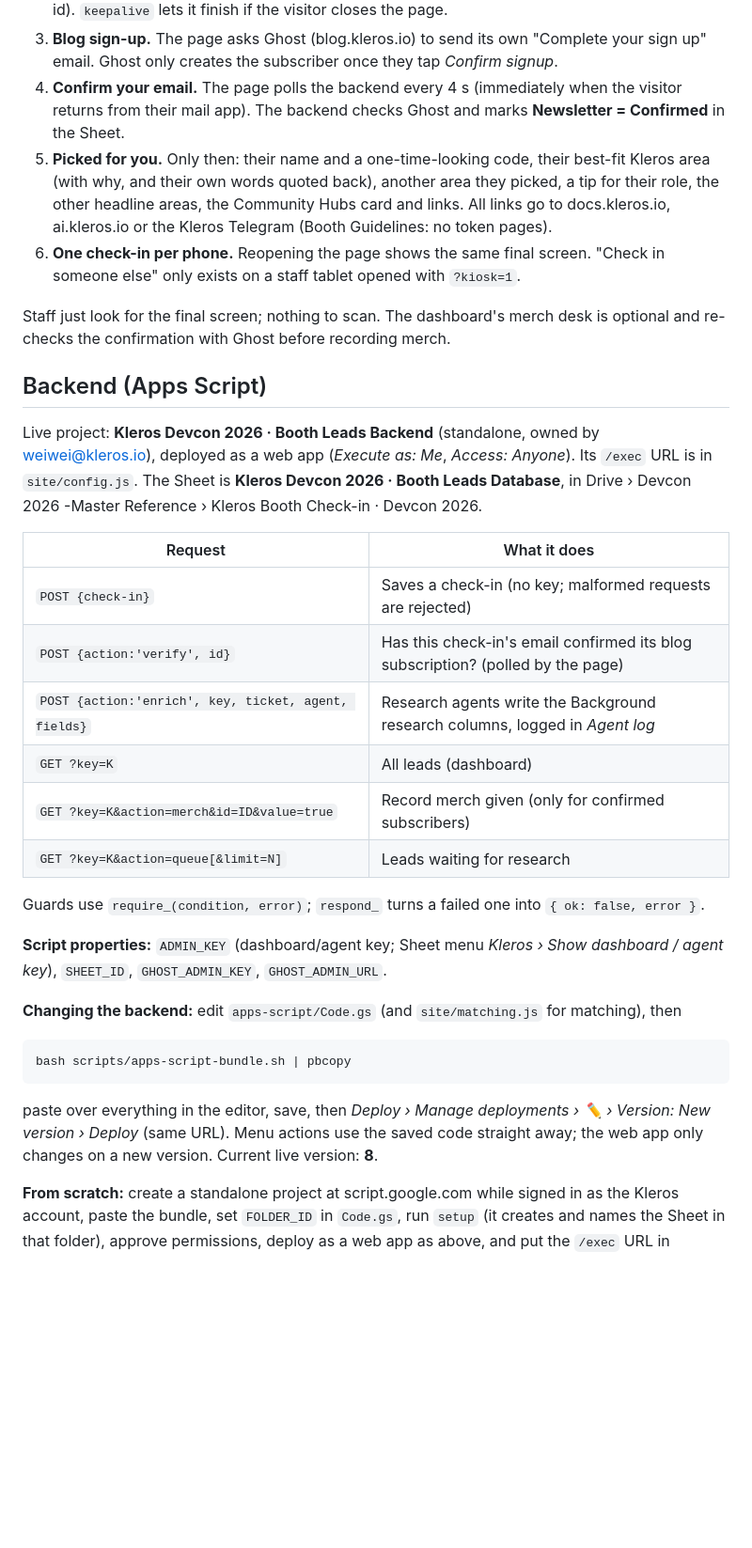
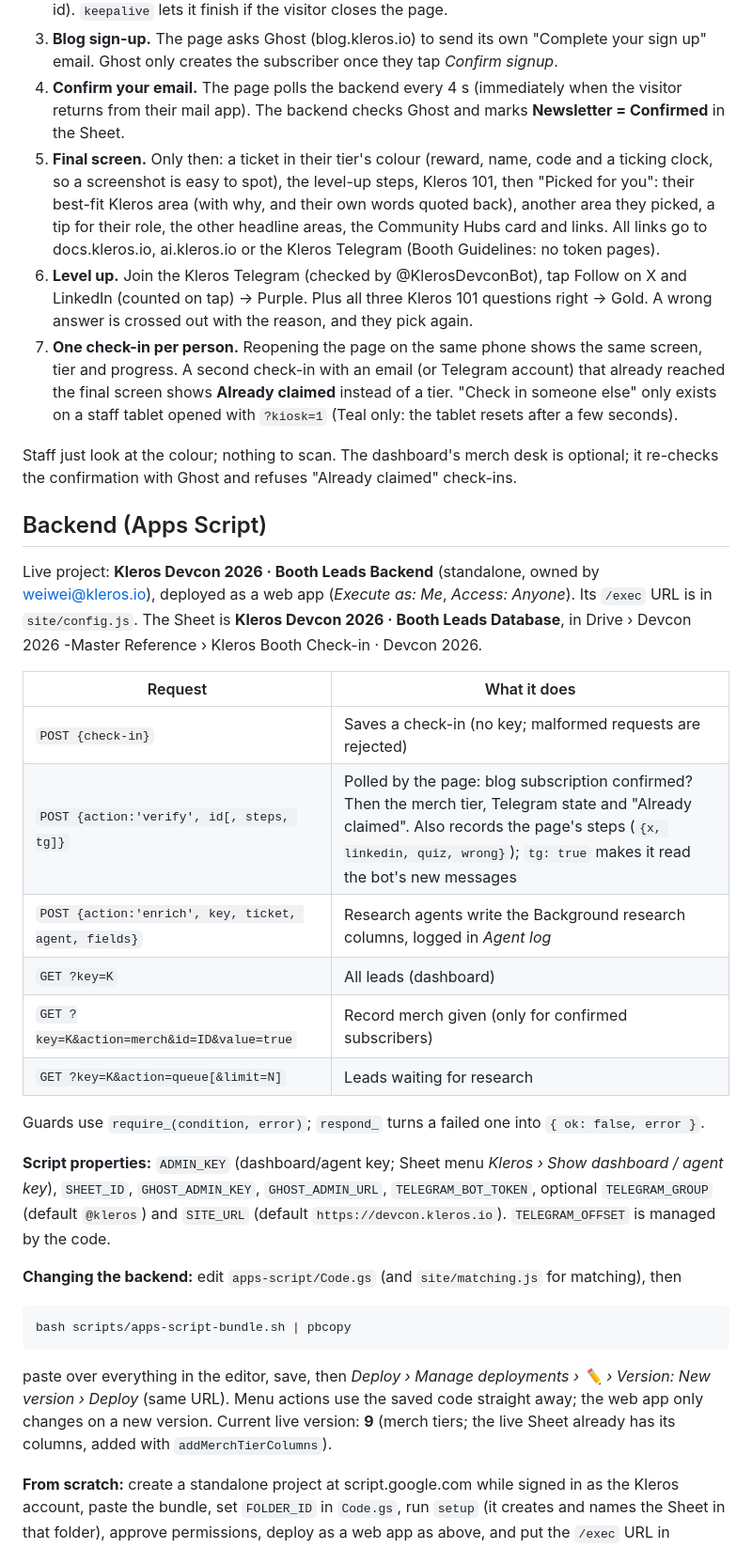
Before and after one commit to kleros/kleros-devcon-checkin, a Markdown page: README.md, the part around one of its changes. Shown at 94% size. Rendered like a GitHub page; blank space fills up the shorter version.

````diff
--- a/README.md
+++ b/README.md
@@ -37,10 +41,11 @@ Run locally: `python3 -m http.server -d site 8000`. Note `config.js` points at t
 2. **Saved.** The check-in is queued on the phone and posted to the backend; it leaves the queue only when the backend confirms the save (retries are safe, the backend dedupes on a client id). `keepalive` lets it finish if the visitor closes the page.
 3. **Blog sign-up.** The page asks Ghost (blog.kleros.io) to send its own "Complete your sign up" email. Ghost only creates the subscriber once they tap *Confirm signup*.
 4. **Confirm your email.** The page polls the backend every 4 s (immediately when the visitor returns from their mail app). The backend checks Ghost and marks **Newsletter = Confirmed** in the Sheet.
-5. **Picked for you.** Only then: their name and a one-time-looking code, their best-fit Kleros area (with why, and their own words quoted back), another area they picked, a tip for their role, the other headline areas, the Community Hubs card and links. All links go to docs.kleros.io, ai.kleros.io or the Kleros Telegram (Booth Guidelines: no token pages).
-6. **One check-in per phone.** Reopening the page shows the same final screen. "Check in someone else" only exists on a staff tablet opened with `?kiosk=1`.
+5. **Final screen.** Only then: a ticket in their tier's colour (reward, name, code and a ticking clock, so a screenshot is easy to spot), the level-up steps, Kleros 101, then "Picked for you": their best-fit Kleros area (with why, and their own words quoted back), another area they picked, a tip for their role, the other headline areas, the Community Hubs card and links. All links go to docs.kleros.io, ai.kleros.io or the Kleros Telegram (Booth Guidelines: no token pages).
+6. **Level up.** Join the Kleros Telegram (checked by @KlerosDevconBot), tap Follow on X and LinkedIn (counted on tap) → Purple. Plus all three Kleros 101 questions right → Gold. A wrong answer is crossed out with the reason, and they pick again.
+7. **One check-in per person.** Reopening the page on the same phone shows the same screen, tier and progress. A second check-in with an email (or Telegram account) that already reached the final screen shows **Already claimed** instead of a tier. "Check in someone else" only exists on a staff tablet opened with `?kiosk=1` (Teal only: the tablet resets after a few seconds).
 
-Staff just look for the final screen; nothing to scan. The dashboard's merch desk is optional and re-checks the confirmation with Ghost before recording merch.
+Staff just look at the colour; nothing to scan. The dashboard's merch desk is optional; it re-checks the confirmation with Ghost and refuses "Already claimed" check-ins.
 
 ## Backend (Apps Script)
 
@@ -49,7 +54,7 @@ Live project: **Kleros Devcon 2026 · Booth Leads Backend** (standalone, owned b
 | Request | What it does |
 |---|---|
 | `POST {check-in}` | Saves a check-in (no key; malformed requests are rejected) |
-| `POST {action:'verify', id}` | Has this check-in's email confirmed its blog subscription? (polled by the page) |
+| `POST {action:'verify', id[, steps, tg]}` | Polled by the page: blog subscription confirmed? Then the merch tier, Telegram state and "Already claimed". Also records the page's steps (`{x, linkedin, quiz, wrong}`); `tg: true` makes it read the bot's new messages |
 | `POST {action:'enrich', key, ticket, agent, fields}` | Research agents write the Background research columns, logged in *Agent log* |
 | `GET ?key=K` | All leads (dashboard) |
 | `GET ?key=K&action=merch&id=ID&value=true` | Record merch given (only for confirmed subscribers) |
@@ -57,7 +62,7 @@ Live project: **Kleros Devcon 2026 · Booth Leads Backend** (standalone, owned b
 
 Guards use `require_(condition, error)`; `respond_` turns a failed one into `{ ok: false, error }`.
 
-**Script properties:** `ADMIN_KEY` (dashboard/agent key; Sheet menu *Kleros › Show dashboard / agent key*), `SHEET_ID`, `GHOST_ADMIN_KEY`, `GHOST_ADMIN_URL`.
+**Script properties:** `ADMIN_KEY` (dashboard/agent key; Sheet menu *Kleros › Show dashboard / agent key*), `SHEET_ID`, `GHOST_ADMIN_KEY`, `GHOST_ADMIN_URL`, `TELEGRAM_BOT_TOKEN`, optional `TELEGRAM_GROUP` (default `@kleros`) and `SITE_URL` (default `https://devcon.kleros.io`). `TELEGRAM_OFFSET` is managed by the code.
 
 **Changing the backend:** edit `apps-script/Code.gs` (and `site/matching.js` for matching), then
 
@@ -65,7 +70,7 @@ Guards use `require_(condition, error)`; `respond_` turns a failed one into `{ o
 bash scripts/apps-script-bundle.sh | pbcopy
 ```
 
-paste over everything in the editor, save, then *Deploy › Manage deployments › ✏️ › Version: New version › Deploy* (same URL). Menu actions use the saved code straight away; the web app only changes on a new version. Current live version: **8**.
+paste over everything in the editor, save, then *Deploy › Manage deployments › ✏️ › Version: New version › Deploy* (same URL). Menu actions use the saved code straight away; the web app only changes on a new version. Current live version: **9** (merch tiers; the live Sheet already has its columns, added with `addMerchTierColumns`).
 
 **From scratch:** create a standalone project at script.google.com while signed in as the Kleros account, paste the bundle, set `FOLDER_ID` in `Code.gs`, run `setup` (it creates and names the Sheet in that folder), approve permissions, deploy as a web app as above, and put the `/exec` URL in `site/config.js`.
 
````
Also changed, not shown: other parts of README.md (+37 -9 lines).
